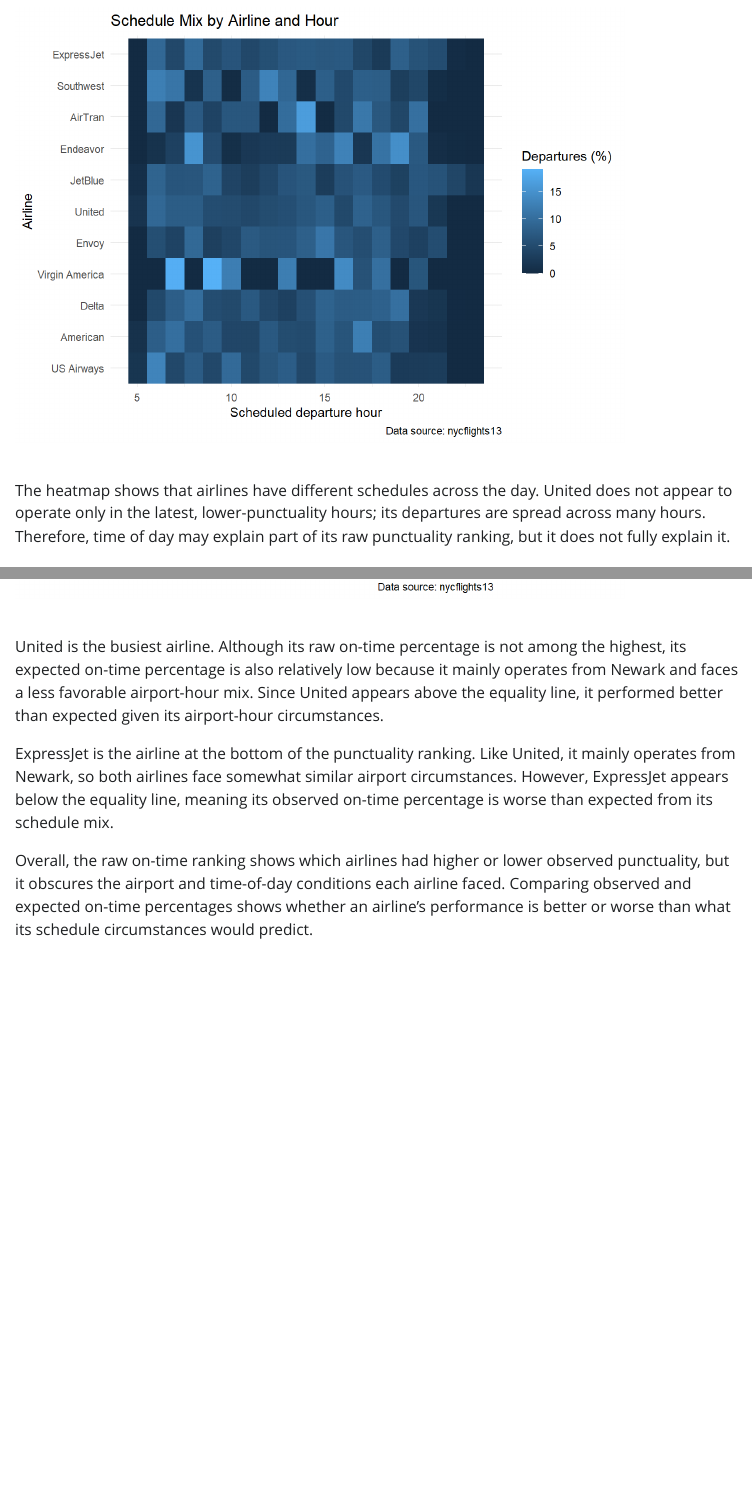
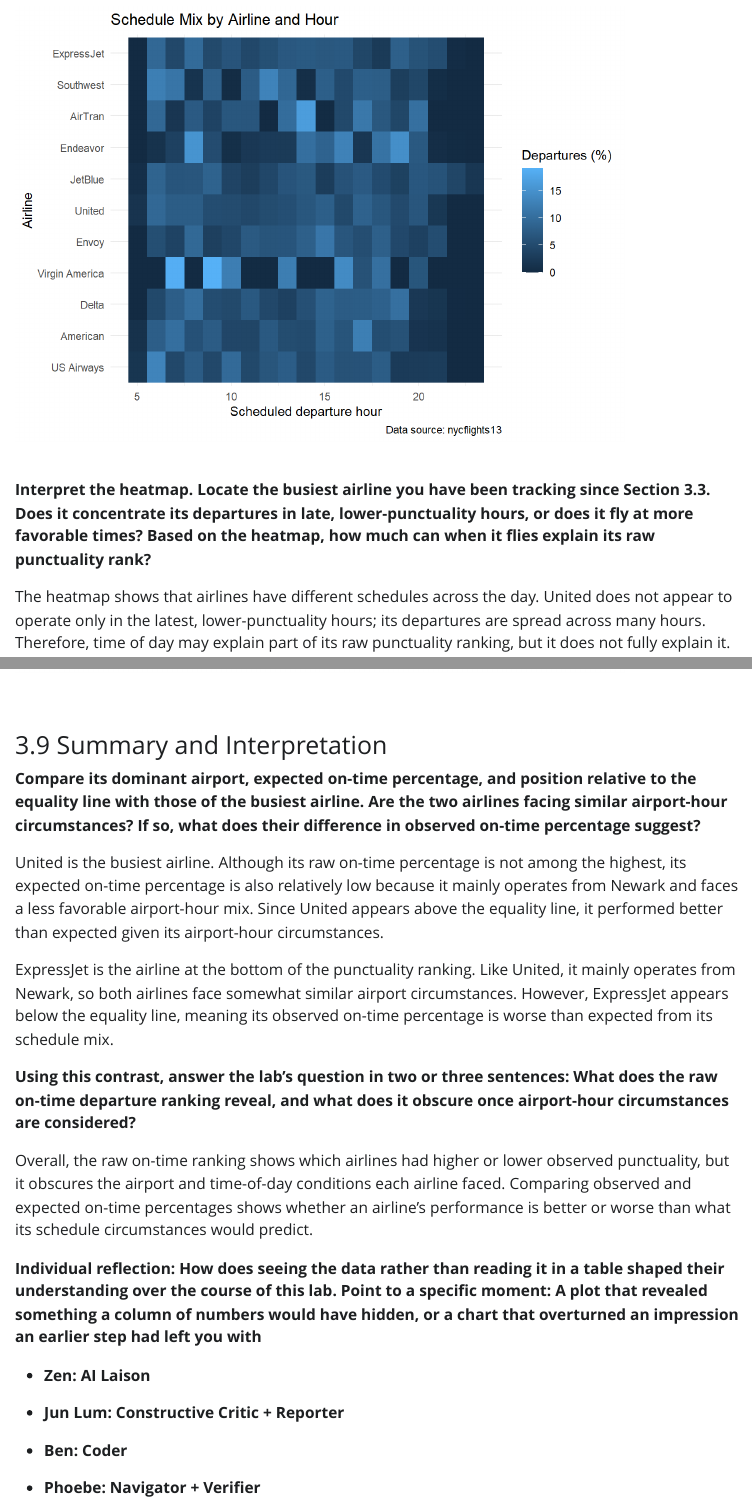
Before and after one commit to zenwhye/team-navy-nyc-delays-lab, a Quarto document (team-navy-nyc-delays-lab.qmd): the page in a window 1100 px wide, from 9010 px down before the commit and from 9290 px down after it, and a second part further down, joined at a grey line. The pictures show the output file team-navy-nyc-delays-lab.html that the author committed with the source, opened offline; Quarto's library style sheets are replaced by a plain one without menus.

Commit message:
Updated all questions

````diff
--- a/team-navy-nyc-delays-lab.qmd
+++ b/team-navy-nyc-delays-lab.qmd
@@ -310,6 +320,9 @@ ggplot(hourly_mix, aes(x = hour, y = fct_rev(airline), fill = pct)) +
   ) +
   theme_minimal()
 ```
+
+**Interpret the heatmap. Locate the busiest airline you have been tracking since Section 3.3. Does it concentrate its departures in late, lower-punctuality hours, or does it fly at more favorable times? Based on the heatmap, how much can when it flies explain its raw
+punctuality rank?**
 
 The heatmap shows that airlines have different schedules across the day.
 United does not appear to operate only in the latest, lower-punctuality
@@ -368,6 +381,10 @@ ggplot(
   theme_minimal()
 ```
 
+### 3.9 Summary and Interpretation
+
+**Compare its dominant airport, expected on-time percentage, and position relative to the equality line with those of the busiest airline. Are the two airlines facing similar airport-hour circumstances? If so, what does their difference in observed on-time percentage suggest?**
+
 United is the busiest airline. Although its raw on-time percentage is not
 among the highest, its expected on-time percentage is also relatively low
 because it mainly operates from Newark and faces a less favorable
@@ -380,8 +397,23 @@ similar airport circumstances. However, ExpressJet appears below the equality
 line, meaning its observed on-time percentage is worse than expected from its
 schedule mix.
 
+**Using this contrast, answer the lab’s question in two or three sentences: What does the raw on-time departure ranking reveal, and what does it obscure once airport-hour circumstances are considered?**
+
 Overall, the raw on-time ranking shows which airlines had higher or lower
 observed punctuality, but it obscures the airport and time-of-day conditions
 each airline faced. Comparing observed and expected on-time percentages shows
 whether an airline’s performance is better or worse than what its schedule
 circumstances would predict.
+
+**Individual reflection: How does seeing the data rather than reading it in a
+table shaped their understanding over the course of this lab. Point to a specific moment:
+A plot that revealed something a column of numbers would have hidden, or a chart that
+overturned an impression an earlier step had left you with**
+
+* **Zen: AI Laison**
+
+* **Jun Lum: Constructive Critic + Reporter**
+
+* **Ben: Coder**
+
+* **Phoebe: Navigator + Verifier**
````
Also changed, not shown: team-navy-nyc-delays-lab.html, team-navy-nyc-delays-lab_files/figure-html/observed-vs-expected-1.png, team-navy-nyc-delays-lab.qmd (10 more changed lines).
